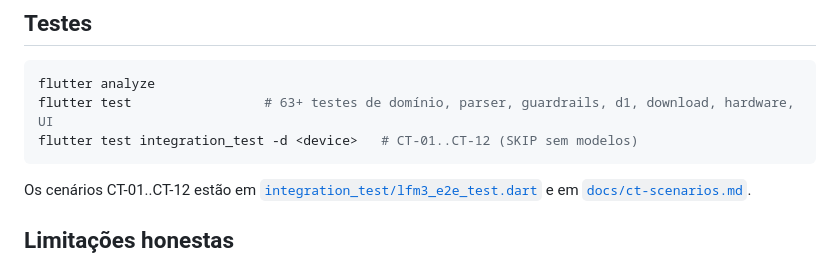
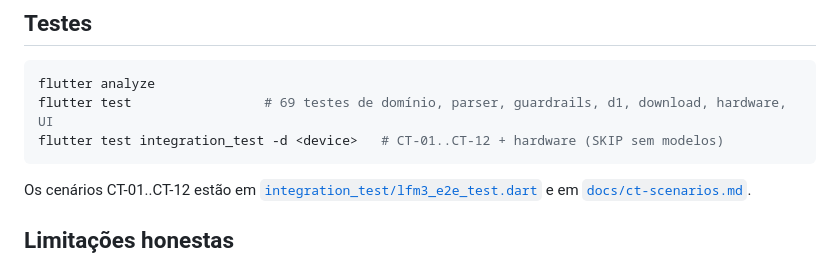
Before and after one commit to frederico-kluser/offline-ai-mobile, a Markdown page: README.md, the part around the change. GitHub-like rendering.

Commit message:
docs: atualiza contagem de testes e e2e de hardware

````diff
--- a/README.md
+++ b/README.md
@@ -107,8 +107,8 @@ Requisitos: Flutter 3.47+, Android SDK 36/NDK 27.2, Xcode 27+.
 
 ```bash
 flutter analyze
-flutter test                 # 63+ testes de domínio, parser, guardrails, d1, download, hardware, UI
-flutter test integration_test -d <device>   # CT-01..CT-12 (SKIP sem modelos)
+flutter test                 # 69 testes de domínio, parser, guardrails, d1, download, hardware, UI
+flutter test integration_test -d <device>   # CT-01..CT-12 + hardware (SKIP sem modelos)
 ```
 
 Os cenários CT-01..CT-12 estão em
````
